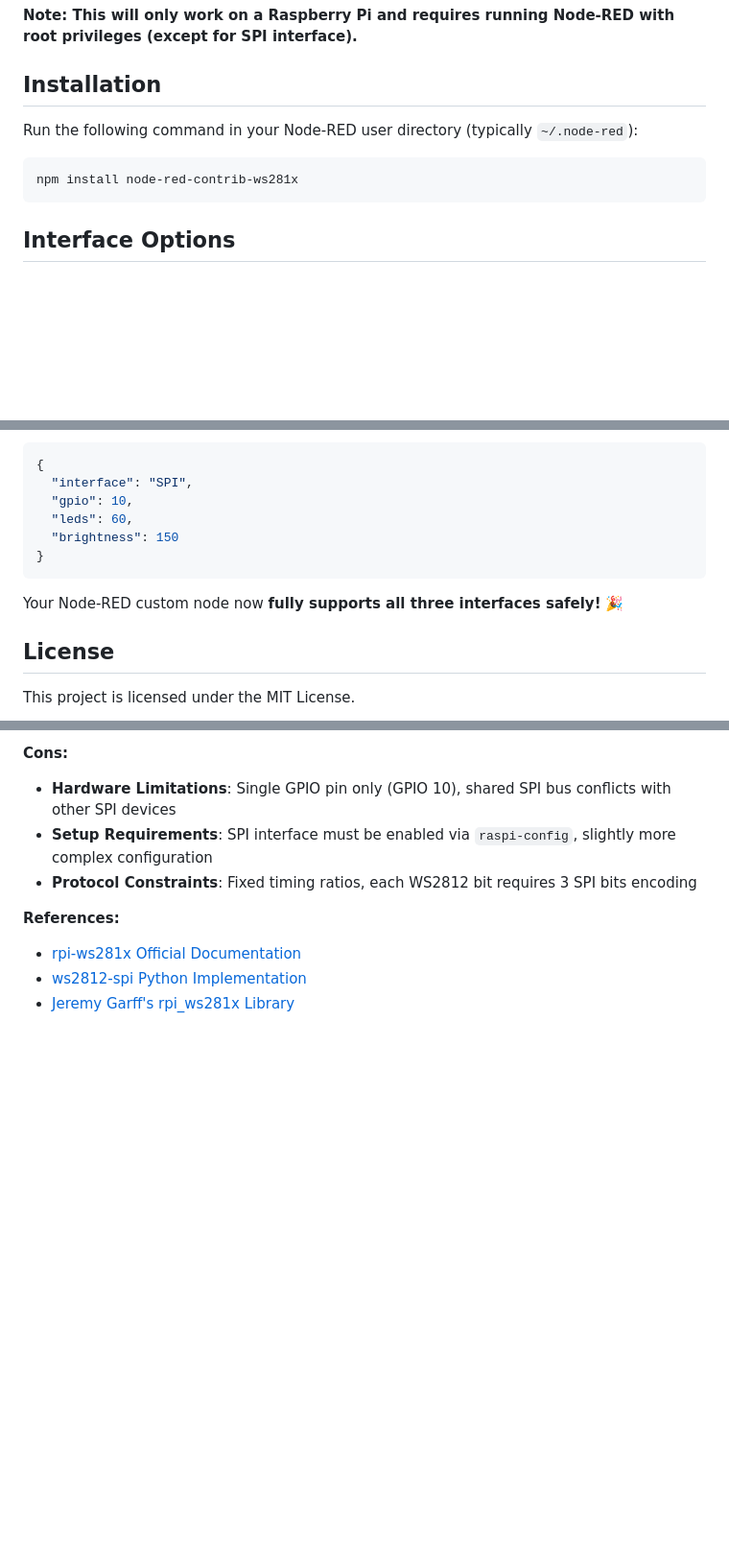
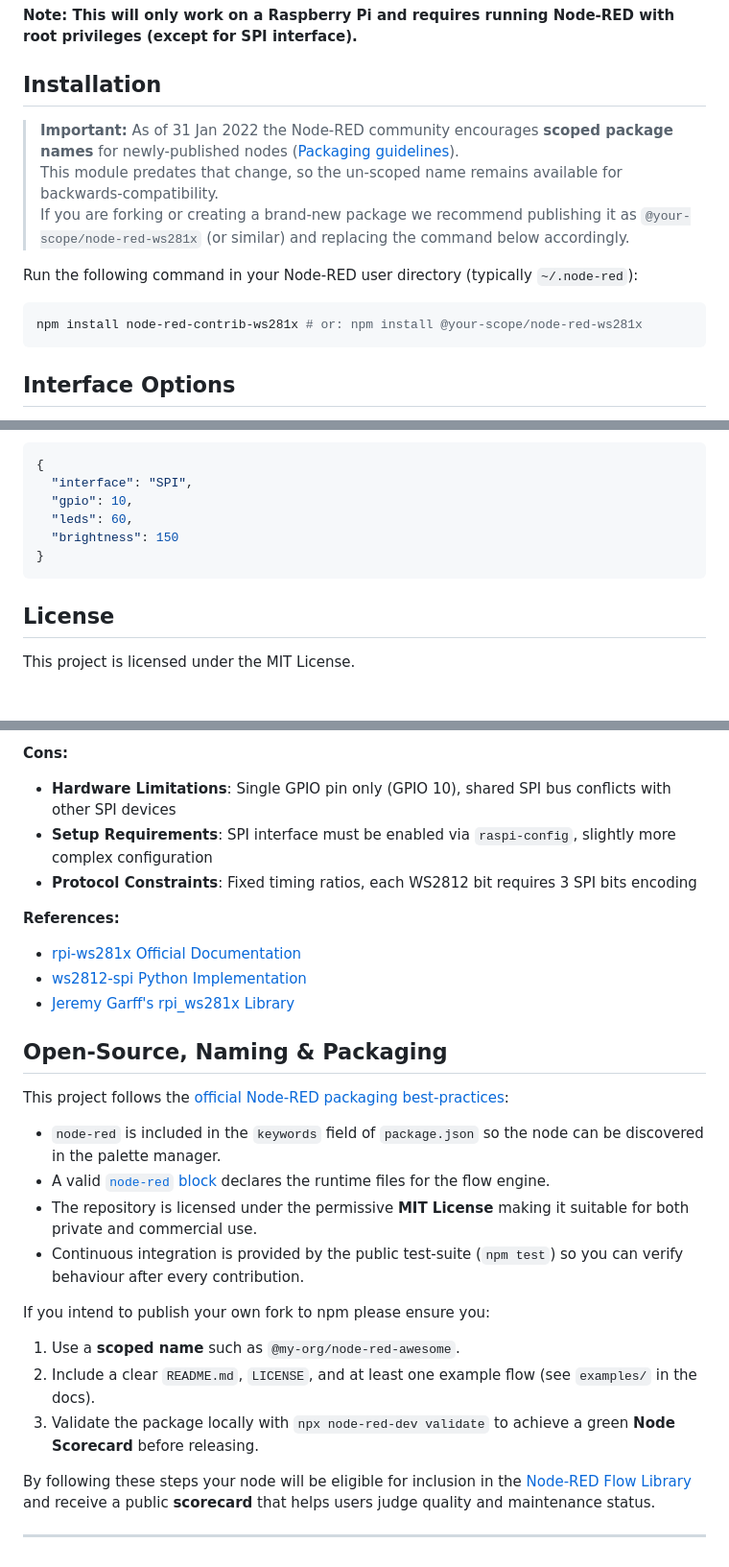
Before and after one commit to eapCJ/node-red-contrib-ws281x, a Markdown page: README.md, 3 parts joined by grey strips. Shown: that part at 96% size. GitHub-like rendering; blank space fills up the shorter version.

Commit message:
docs: Enhance README.md with badges and packaging guidelines
- Added npm version, download count, Node-RED compatibility, and license badges for better visibility.
- Included important notes on scoped package names for new Node-RED nodes to align with community packaging guidelines.
- Updated installation instructions to reflect the recommended usage of scoped package names.
- Introduced a new section on open-source practices, emphasizing best practices for publishing forks and ensuring quality.

docs: Remove outdated note from README.md

- Removed the statement about full support for all three interfaces to streamline the README and eliminate redundancy.

````diff
--- a/README.md
+++ b/README.md
@@ -8,10 +10,14 @@ This package provides nodes to interface with `rpi-ws281x-native`, a library tha
 
 ## Installation
 
+> **Important:** As of 31 Jan 2022 the Node-RED community encourages **scoped package names** for newly-published nodes ([Packaging guidelines](https://nodered.org/docs/creating-nodes/packaging#naming)).
+> This module predates that change, so the un-scoped name remains available for backwards-compatibility.
+> If you are forking or creating a brand-new package we recommend publishing it as `@your-scope/node-red-ws281x` (or similar) and replacing the command below accordingly.
+
 Run the following command in your Node-RED user directory (typically `~/.node-red`):
 
 ```bash
-npm install node-red-contrib-ws281x
+npm install node-red-contrib-ws281x # or: npm install @your-scope/node-red-ws281x
 ```
 
 ## Interface Options
@@ -168,8 +174,6 @@ For 60 LEDs on Pi 4B:
 }
 ```
 
-Your Node-RED custom node now **fully supports all three interfaces safely!** 🎉
-
 ## License
 
 This project is licensed under the MIT License.
@@ -194,3 +198,22 @@ This project is licensed under the MIT License.
 - [rpi-ws281x Official Documentation](https://pypi.org/project/rpi-ws281x/)
 - [ws2812-spi Python Implementation](https://github.com/joosteto/ws2812-spi)
 - [Jeremy Garff's rpi_ws281x Library](https://github.com/jgarff/rpi_ws281x)
+
+## Open-Source, Naming & Packaging
+
+This project follows the [official Node-RED packaging best-practices](https://nodered.org/docs/creating-nodes/packaging):
+
+* `node-red` is included in the `keywords` field of `package.json` so the node can be discovered in the palette manager.
+* A valid [`node-red` block](https://nodered.org/docs/creating-nodes/packaging#packagejson) declares the runtime files for the flow engine.
+* The repository is licensed under the permissive **MIT License** making it suitable for both private and commercial use.
+* Continuous integration is provided by the public test-suite (`npm test`) so you can verify behaviour after every contribution.
+
+If you intend to publish your own fork to npm please ensure you:
+
+1. Use a **scoped name** such as `@my-org/node-red-awesome`.
+2. Include a clear `README.md`, `LICENSE`, and at least one example flow (see `examples/` in the docs).
+3. Validate the package locally with `npx node-red-dev validate` to achieve a green **Node Scorecard** before releasing.
+
+By following these steps your node will be eligible for inclusion in the [Node-RED Flow Library](https://flows.nodered.org/) and receive a public **scorecard** that helps users judge quality and maintenance status.
+
+---
````
Also changed, not shown: other parts of README.md (+2 -0 lines).
